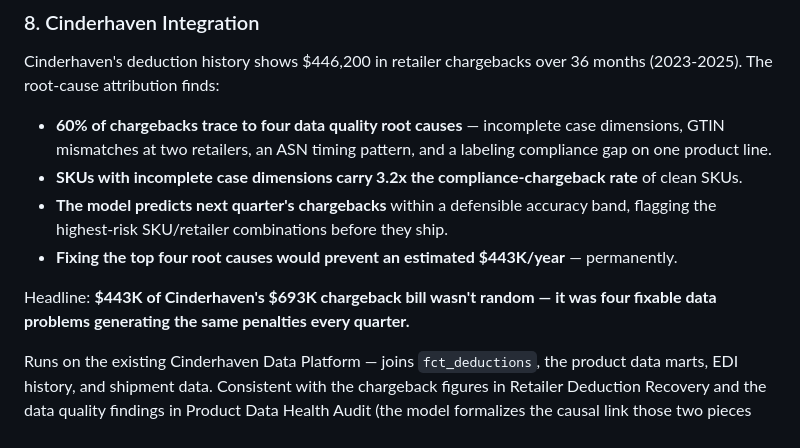
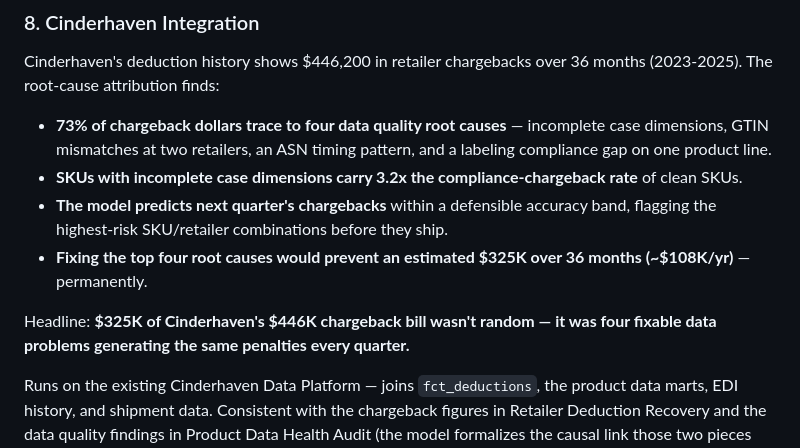
Before and after one commit to MsShawnP/chargeback-prediction-model, a Markdown page: portfolio_project_brief_chargeback_prediction.md, the part around the change. GitHub-like rendering.

Commit message:
fix: brief part 3 — findings section headline figures
Co-Authored-By: Claude Fable 5 <noreply@anthropic.com>
Claude-Session: https://claude.ai/code/session_01Ay7HcABKysvg9foj123ZSj

```diff
--- a/portfolio_project_brief_chargeback_prediction.md
+++ b/portfolio_project_brief_chargeback_prediction.md
@@ -173,12 +173,12 @@ Deliberately deferred — this brief scopes the *what* and *why*; the *how* gets
 
 Cinderhaven's deduction history shows $446,200 in retailer chargebacks over 36 months (2023-2025). The root-cause attribution finds:
 
-- **60% of chargebacks trace to four data quality root causes** — incomplete case dimensions, GTIN mismatches at two retailers, an ASN timing pattern, and a labeling compliance gap on one product line.
+- **73% of chargeback dollars trace to four data quality root causes** — incomplete case dimensions, GTIN mismatches at two retailers, an ASN timing pattern, and a labeling compliance gap on one product line.
 - **SKUs with incomplete case dimensions carry 3.2x the compliance-chargeback rate** of clean SKUs.
 - **The model predicts next quarter's chargebacks** within a defensible accuracy band, flagging the highest-risk SKU/retailer combinations before they ship.
-- **Fixing the top four root causes would prevent an estimated $443K/year** — permanently.
+- **Fixing the top four root causes would prevent an estimated $325K over 36 months (~$108K/yr)** — permanently.
 
-Headline: **$443K of Cinderhaven's $693K chargeback bill wasn't random — it was four fixable data problems generating the same penalties every quarter.**
+Headline: **$325K of Cinderhaven's $446K chargeback bill wasn't random — it was four fixable data problems generating the same penalties every quarter.**
 
 Runs on the existing Cinderhaven Data Platform — joins `fct_deductions`, the product data marts, EDI history, and shipment data. Consistent with the chargeback figures in Retailer Deduction Recovery and the data quality findings in Product Data Health Audit (the model formalizes the causal link those two pieces imply).
 
```
